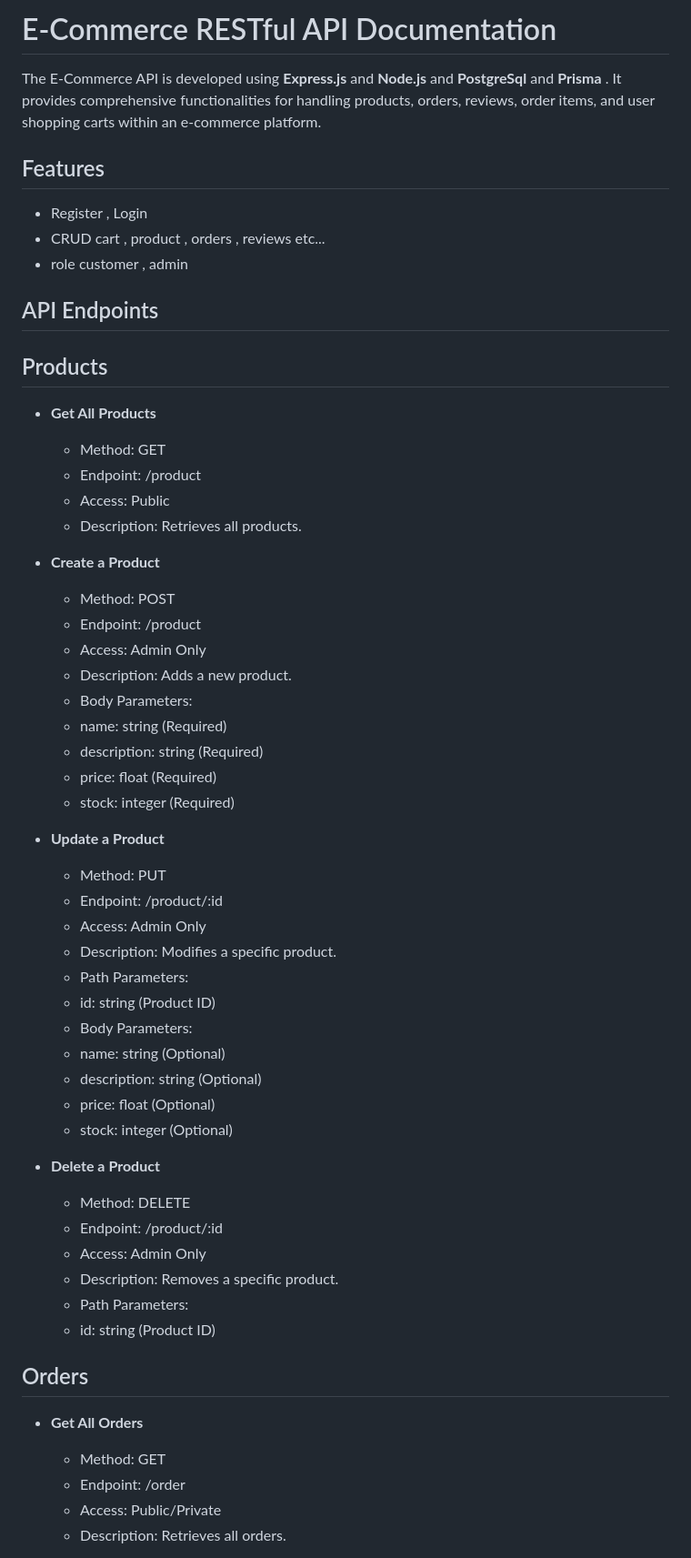
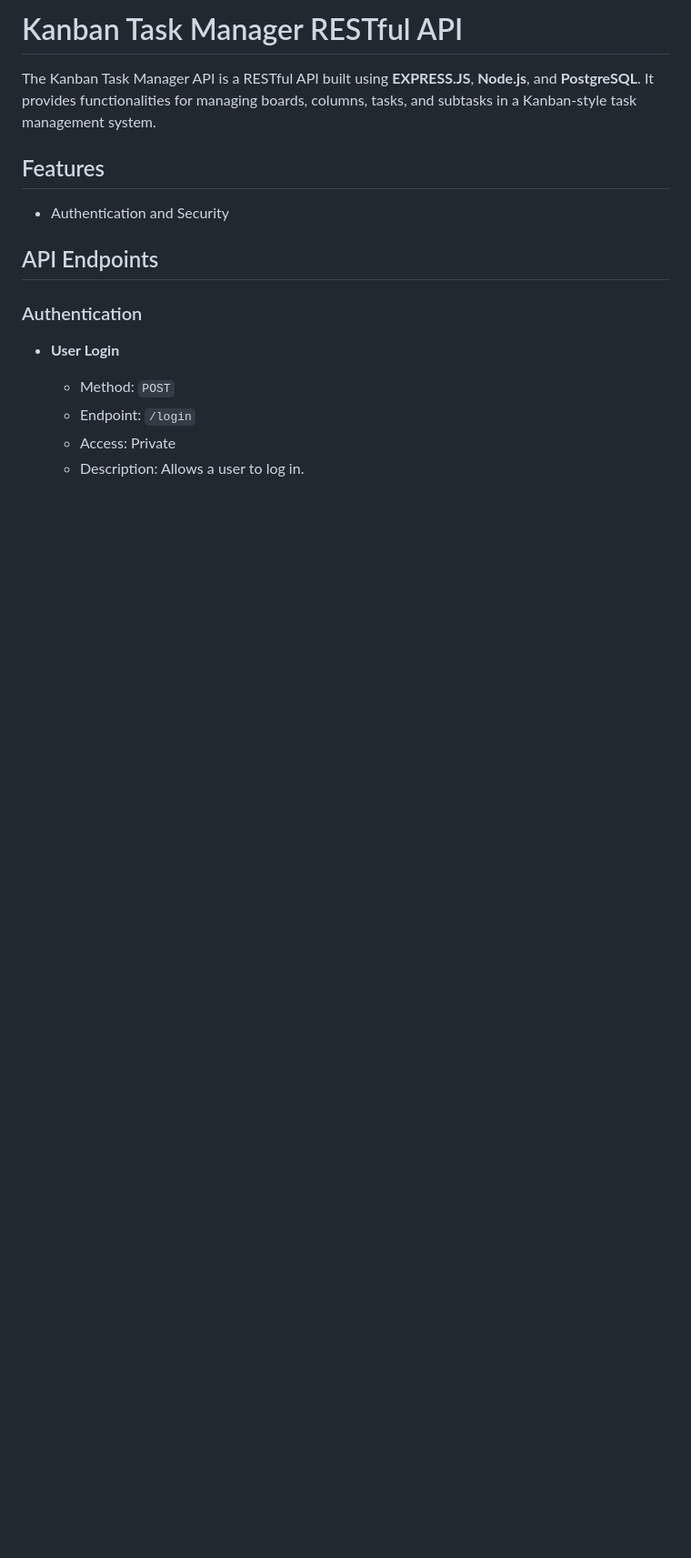
Before and after one commit to lucaszebre/KanbanExpressAPi, a Markdown page: README.md, the part around the change printed below. Shown: that part at 91% size. GitHub-like rendering; blank space fills up the shorter version.

```diff
--- a/README.md
+++ b/README.md
@@ -1,64 +1,18 @@
-# E-Commerce RESTful API Documentation
+# Kanban Task Manager RESTful API
 
-The E-Commerce API is developed using **Express.js** and **Node.js** and **PostgreSql** and **Prisma** . It provides comprehensive functionalities for handling products, orders, reviews, order items, and user shopping carts within an e-commerce platform.
+The Kanban Task Manager API is a RESTful API built using **EXPRESS.JS**, **Node.js**, and **PostgreSQL**. It provides functionalities for managing boards, columns, tasks, and subtasks in a Kanban-style task management system.
 
 ## Features
-- Register , Login
-- CRUD cart , product , orders , reviews etc...
-- role customer , admin
+
+- Authentication and Security
 
 ## API Endpoints
 
-## Products ##
+### Authentication
 
-- **Get All Products**
+- **User Login**
+  - Method: `POST`
+  - Endpoint: `/login`
+  - Access: Private
+  - Description: Allows a user to log in.
 
-    - Method: GET
-    - Endpoint: /product
-    - Access: Public
-    - Description: Retrieves all products.
-
-- **Create a Product**
-
-    - Method: POST
-    - Endpoint: /product
-    -  Access: Admin Only
-    - Description: Adds a new product.
-    - Body Parameters:
-    - name: string (Required)
-    - description: string (Required)
-    - price: float (Required)
-    - stock: integer (Required)
-
-- **Update a Product**
-
-    - Method: PUT
-    - Endpoint: /product/:id
-    - Access: Admin Only
-    - Description: Modifies a specific product.
-    - Path Parameters:
-    - id: string (Product ID)
-    - Body Parameters:
-    - name: string (Optional)
-    - description: string (Optional)
-    - price: float (Optional)
-    - stock: integer (Optional)
-
-- **Delete a Product**
-
-    - Method: DELETE
-    - Endpoint: /product/:id
-    - Access: Admin Only
-    - Description: Removes a specific product.
-    - Path Parameters:
-    - id: string (Product ID)
-
-## Orders ##
-
-- **Get All Orders**
-
-    - Method: GET
-    - Endpoint: /order
-    - Access: Public/Private
-    - Description: Retrieves all orders.
-
```
Also changed, not shown: other parts of README.md (+111 -143 lines).
